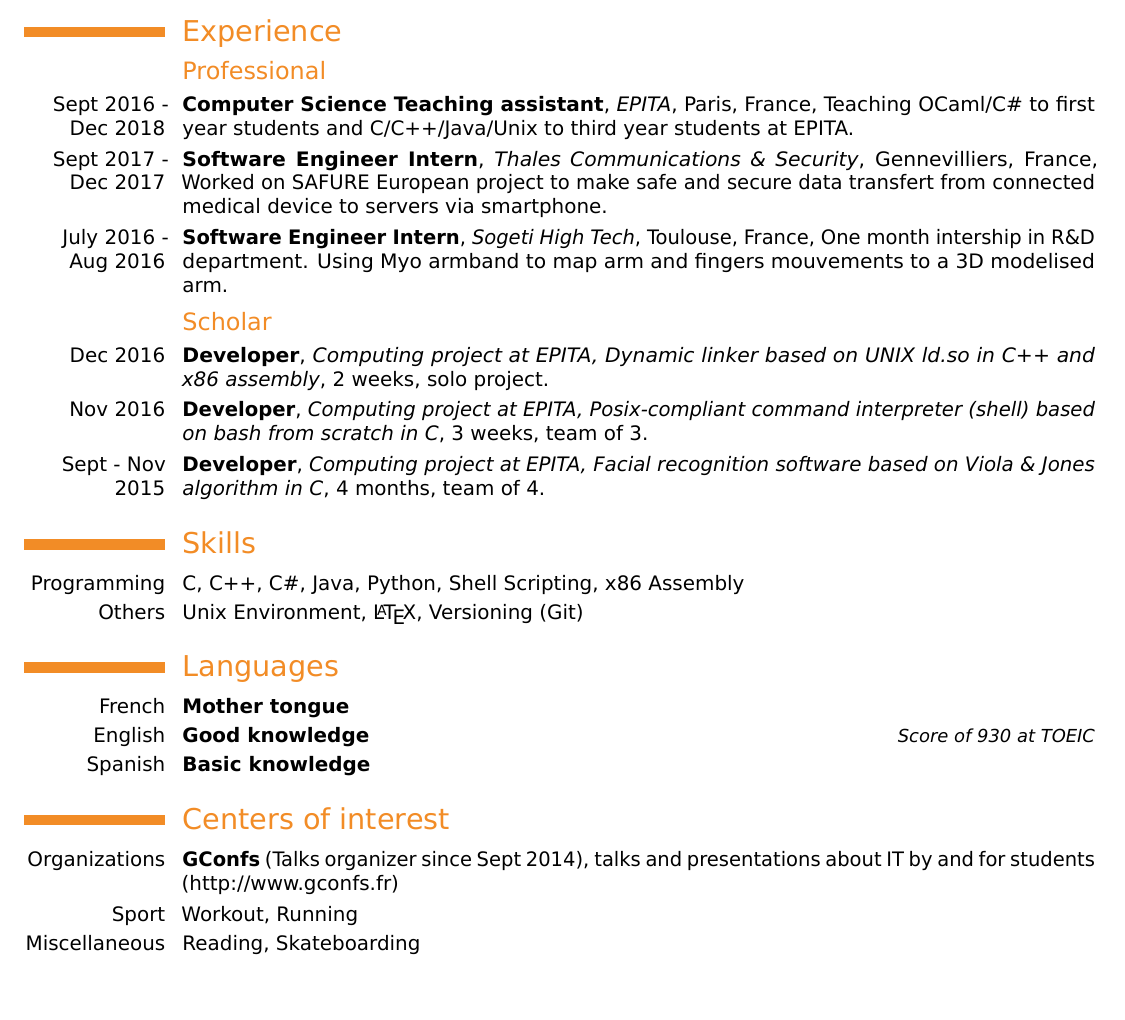
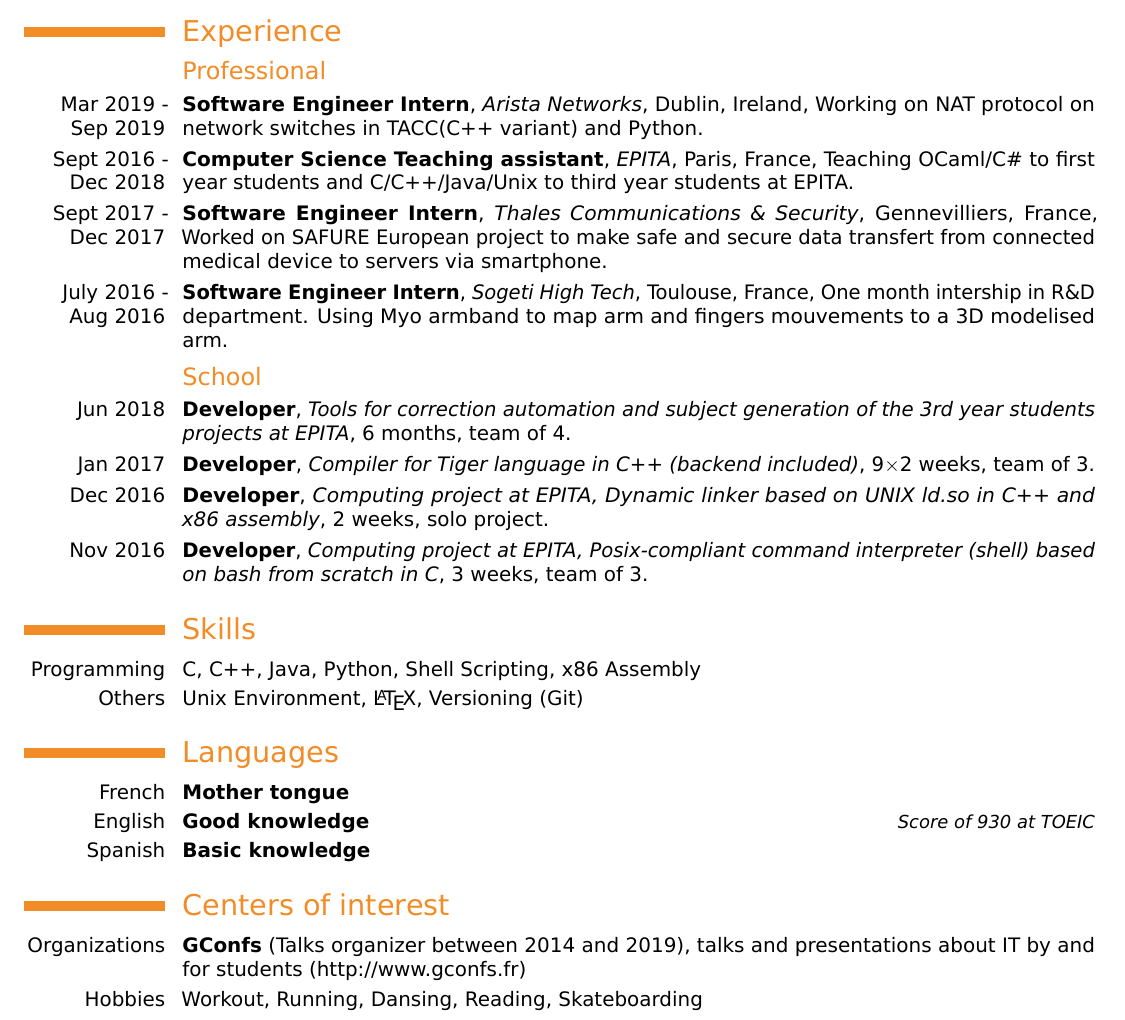
Before and after one commit to bangEarly/CV, a LaTeX CV (src/le-bigot_corentin_cv_en.tex): part of the page, cut so that both start at the same text, the shorter picture padded with empty space. Compiled offline with LuaLaTeX.

Commit message:
Update resume

```diff
--- a/src/le-bigot_corentin_cv_en.tex
+++ b/src/le-bigot_corentin_cv_en.tex
@@ -23,12 +23,13 @@
 % personal data
 \firstname{Corentin}
 \familyname{Le Bigot}
-\title{Looking for a software engineering internship starting around March 2018}
+\title{Looking for a software engineering internship starting around March 2019}
 \address{104 Avenue de Paris, appt B505}{94800 VILLEJUIF, France}
 \mobile{(+33)6-19-66-77-06}
 \email{lebigot.corentin@gmail.com}
 \social[linkedin][www.linkedin.com/in/corentin-le-bigot/]{corentin-le-bigot/}
 \extrainfo{22 years old}
+\photo[60pt][0.2pt]{photo.png}
 
 \begin{document}
 
@@ -50,6 +51,9 @@ fifth year}
 
 \subsection{Professional}
 
+\cventry{Mar 2019 - Sep 2019}{Software Engineer Intern}{Arista Networks}{Dublin, Ireland}
+{Working on NAT protocol on network switches in TACC(C++ variant) and Python}{}
+
 \cventry{Sept 2016 - Dec 2018}{Computer Science Teaching assistant}{EPITA}{Paris, France}
 {Teaching OCaml/C\# to first year students and C/C++/Java/Unix to third year students at EPITA}{}
 
@@ -59,19 +63,27 @@ fifth year}
 \cventry{July 2016 - Aug 2016}{Software Engineer Intern}{Sogeti High Tech}{Toulouse, France}
 {One month intership in R\&D department. Using Myo armband to map arm and fingers mouvements to a 3D modelised arm}{}
 
-\subsection{Scholar}
+\subsection{School}
 
-\cventry{Dec 2016}{Developer}{Computing project at EPITA, Dynamic linker based on UNIX ld.so in C++ and x86 assembly}{2 weeks}{solo project}{}
+\cventry{Jun 2018}
+{Developer}{Tools for correction automation and subject generation of the 3rd year students projects at EPITA}
+{6 months}{team of 4}{}
+
+\cventry{Jan 2017}
+{Developer}{Compiler for Tiger language in C++ (backend included)}
+{9$\times$2 weeks}{team of 3}{}
+
+\cventry{Dec 2016}
+{Developer}{Computing project at EPITA, Dynamic linker based on UNIX ld.so in C++ and x86 assembly}{2 weeks}
+{solo project}{}
 
 \cventry{Nov 2016}{Developer}{Computing project at EPITA, Posix-compliant
-command interpreter (shell) based on bash from scratch in C}{3 weeks}{team of 3}{}
-
-\cventry{Sept - Nov 2015}{Developer}{Computing project at EPITA, Facial recognition software
-based on Viola \& Jones algorithm in C}{4 months}{team of 4}{}
+command interpreter (shell) based on bash from scratch in C}
+{3 weeks}{team of 3}{}
 
 \section{Skills}
 
-\cvitem{Programming}{C, C++, C\#, Java, Python, Shell Scripting, x86 Assembly}{}{}
+\cvitem{Programming}{C, C++, Java, Python, Shell Scripting, x86 Assembly}{}{}
 \cvitem{Others}{Unix Environment, \LaTeX, Versioning (Git)}{}{}
 
 \section{Languages}
```
Also changed, not shown: Makefile, src/Makefile, src/le-bigot_corentin_cv_en.tex (5 more changed lines).
